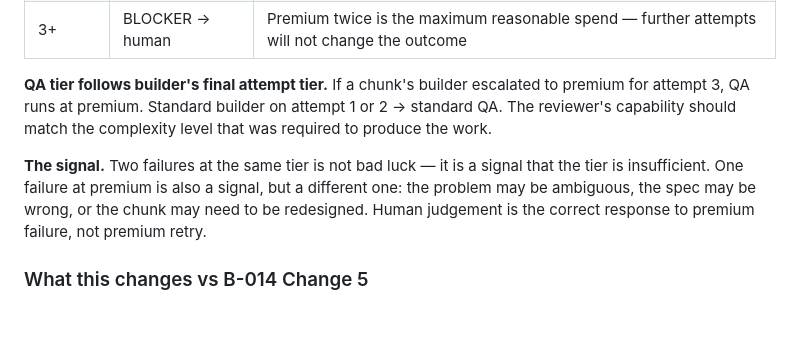
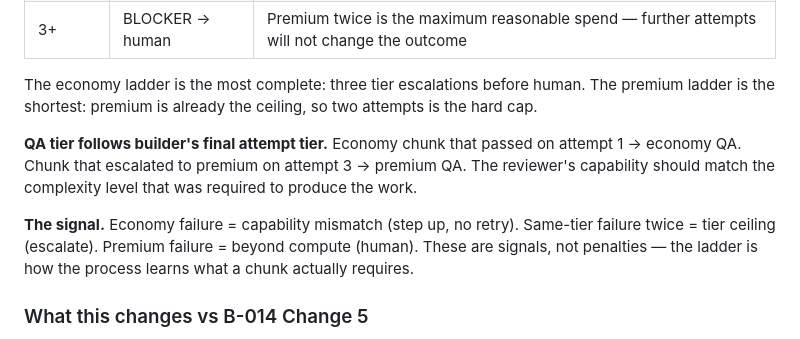
Before and after one commit to saifgithub/DeliveryOS, a Markdown page: docs/pm/BACKLOG.md, the part around one of its changes. Rendered like a GitHub page; blank space fills up the shorter version.

```diff
--- a/docs/pm/BACKLOG.md
+++ b/docs/pm/BACKLOG.md
@@ -760,9 +772,11 @@ Replace the flat 3-attempt rule with a tiered ladder. The builder's starting tie
 | 2 | Premium | Single retry at same tier |
 | 3+ | BLOCKER → human | Premium twice is the maximum reasonable spend — further attempts will not change the outcome |
 
-**QA tier follows builder's final attempt tier.** If a chunk's builder escalated to premium for attempt 3, QA runs at premium. Standard builder on attempt 1 or 2 → standard QA. The reviewer's capability should match the complexity level that was required to produce the work.
+The economy ladder is the most complete: three tier escalations before human. The premium ladder is the shortest: premium is already the ceiling, so two attempts is the hard cap.
 
-**The signal.** Two failures at the same tier is not bad luck — it is a signal that the tier is insufficient. One failure at premium is also a signal, but a different one: the problem may be ambiguous, the spec may be wrong, or the chunk may need to be redesigned. Human judgement is the correct response to premium failure, not premium retry.
+**QA tier follows builder's final attempt tier.** Economy chunk that passed on attempt 1 → economy QA. Chunk that escalated to premium on attempt 3 → premium QA. The reviewer's capability should match the complexity level that was required to produce the work.
+
+**The signal.** Economy failure = capability mismatch (step up, no retry). Same-tier failure twice = tier ceiling (escalate). Premium failure = beyond compute (human). These are signals, not penalties — the ladder is how the process learns what a chunk actually requires.
 
 ### What this changes vs B-014 Change 5
 
```
Also changed, not shown: other parts of docs/pm/BACKLOG.md (+26 -14 lines).
